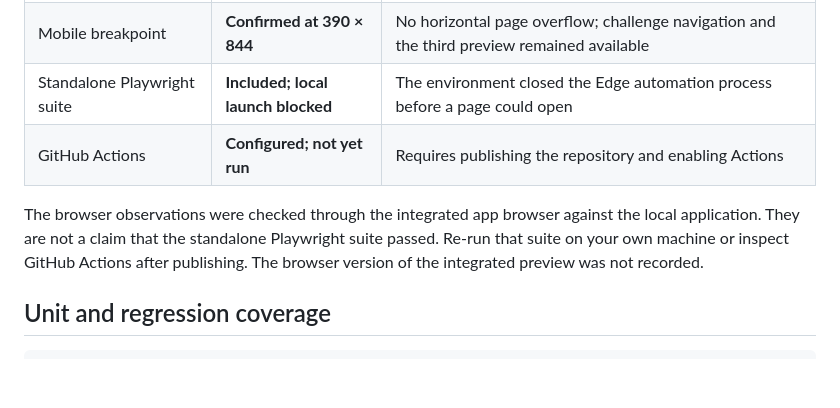
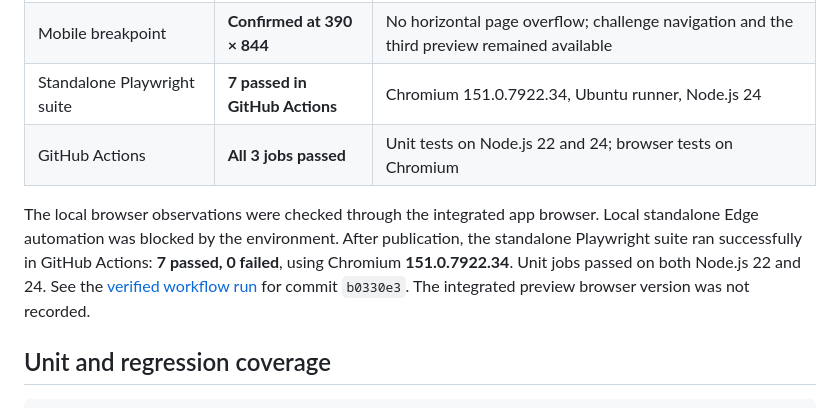
Before and after one commit to fdias27/dom-xss-lab, a Markdown page: docs/TESTING.md, the part around the change. GitHub-like rendering; blank space fills up the shorter version.

Commit message:
Record successful Chromium and Node.js CI verification

```diff
--- a/docs/TESTING.md
+++ b/docs/TESTING.md
@@ -14,10 +14,10 @@
 | Review progress and reset | **Confirmed** | Reviewing the same step twice counted once; reset restored zero reviewed steps and the initial comment |
 | Markdown export | **Confirmed** | Downloaded the report and checked its observations and explicit self-review disclaimer |
 | Mobile breakpoint | **Confirmed at 390 × 844** | No horizontal page overflow; challenge navigation and the third preview remained available |
-| Standalone Playwright suite | **Included; local launch blocked** | The environment closed the Edge automation process before a page could open |
-| GitHub Actions | **Configured; not yet run** | Requires publishing the repository and enabling Actions |
+| Standalone Playwright suite | **7 passed in GitHub Actions** | Chromium 151.0.7922.34, Ubuntu runner, Node.js 24 |
+| GitHub Actions | **All 3 jobs passed** | Unit tests on Node.js 22 and 24; browser tests on Chromium |
 
-The browser observations were checked through the integrated app browser against the local application. They are not a claim that the standalone Playwright suite passed. Re-run that suite on your own machine or inspect GitHub Actions after publishing. The browser version of the integrated preview was not recorded.
+The local browser observations were checked through the integrated app browser. Local standalone Edge automation was blocked by the environment. After publication, the standalone Playwright suite ran successfully in GitHub Actions: **7 passed, 0 failed**, using Chromium **151.0.7922.34**. Unit jobs passed on both Node.js 22 and 24. See the [verified workflow run](https://github.com/fdias27/first-xss-lab/actions/runs/39982415899) for commit `b0330e3`. The integrated preview browser version was not recorded.
 
 ## Unit and regression coverage
 
```
